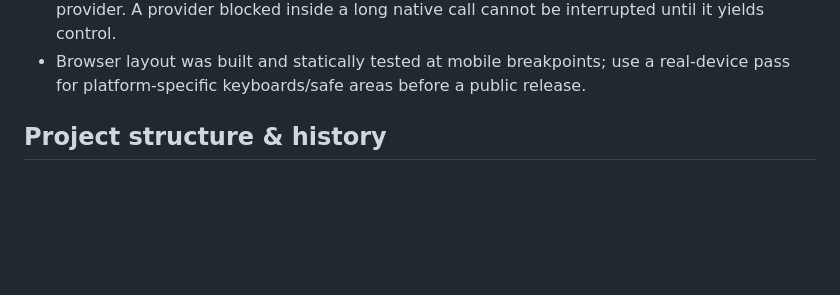
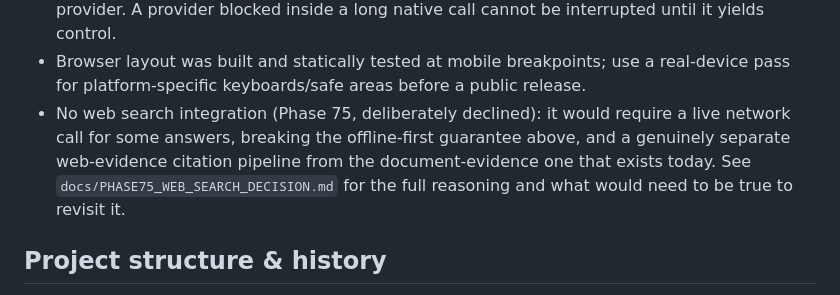
Before and after one commit to luivatan/LUIVATAN-AI, a Markdown page: README.md, the part around the change. Rendered like a GitHub page; blank space fills up the shorter version.

```diff
--- a/README.md
+++ b/README.md
@@ -460,6 +460,11 @@ setup walkthrough and the roadmap-phase development workflow this project follow
   until it yields control.
 - Browser layout was built and statically tested at mobile breakpoints; use a real-device
   pass for platform-specific keyboards/safe areas before a public release.
+- No web search integration (Phase 75, deliberately declined): it would require a live
+  network call for some answers, breaking the offline-first guarantee above, and a
+  genuinely separate web-evidence citation pipeline from the document-evidence one that
+  exists today. See `docs/PHASE75_WEB_SEARCH_DECISION.md` for the full reasoning and
+  what would need to be true to revisit it.
 
 ## Project structure & history
 
```
Also changed, not shown: docs/PHASE75_WEB_SEARCH_DECISION.md (added, +81 -0 lines).
